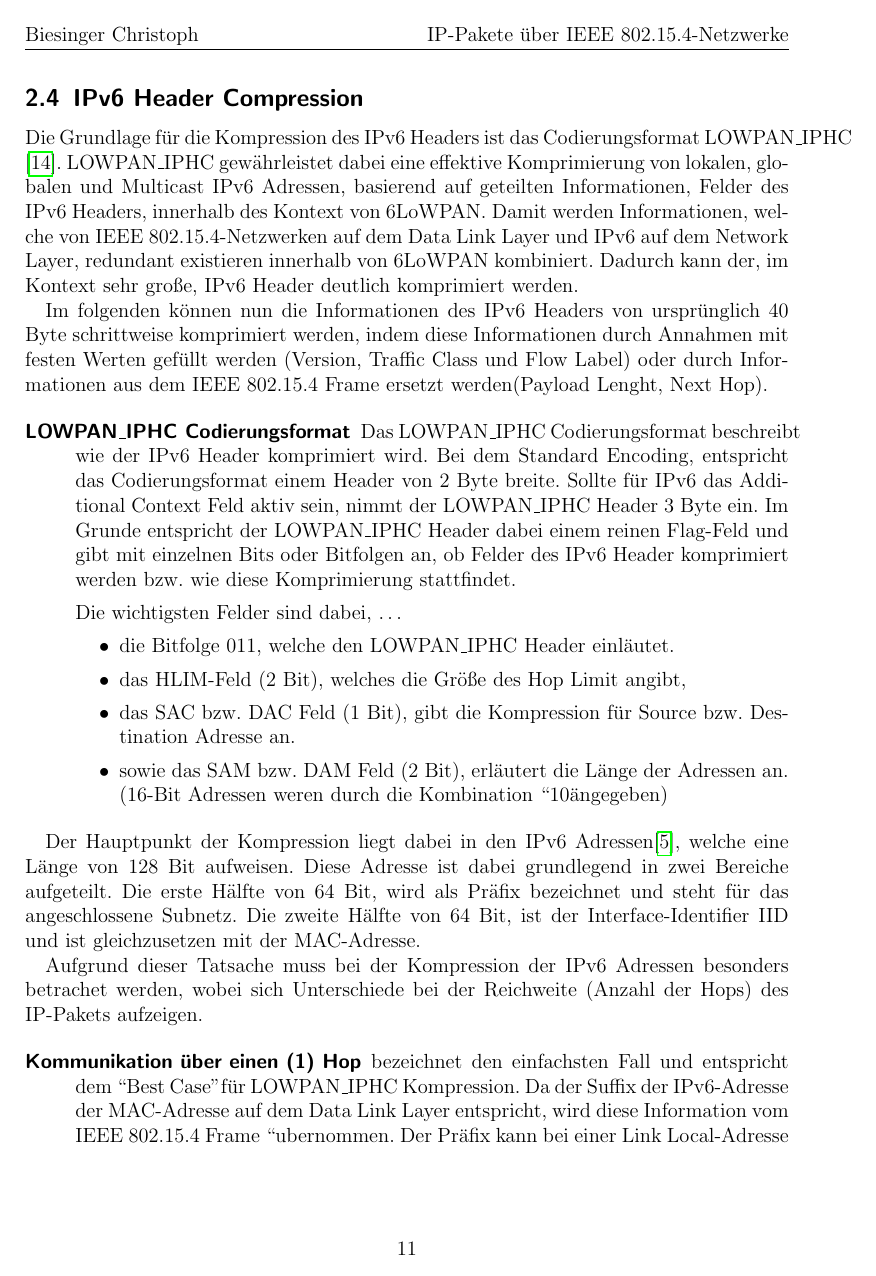
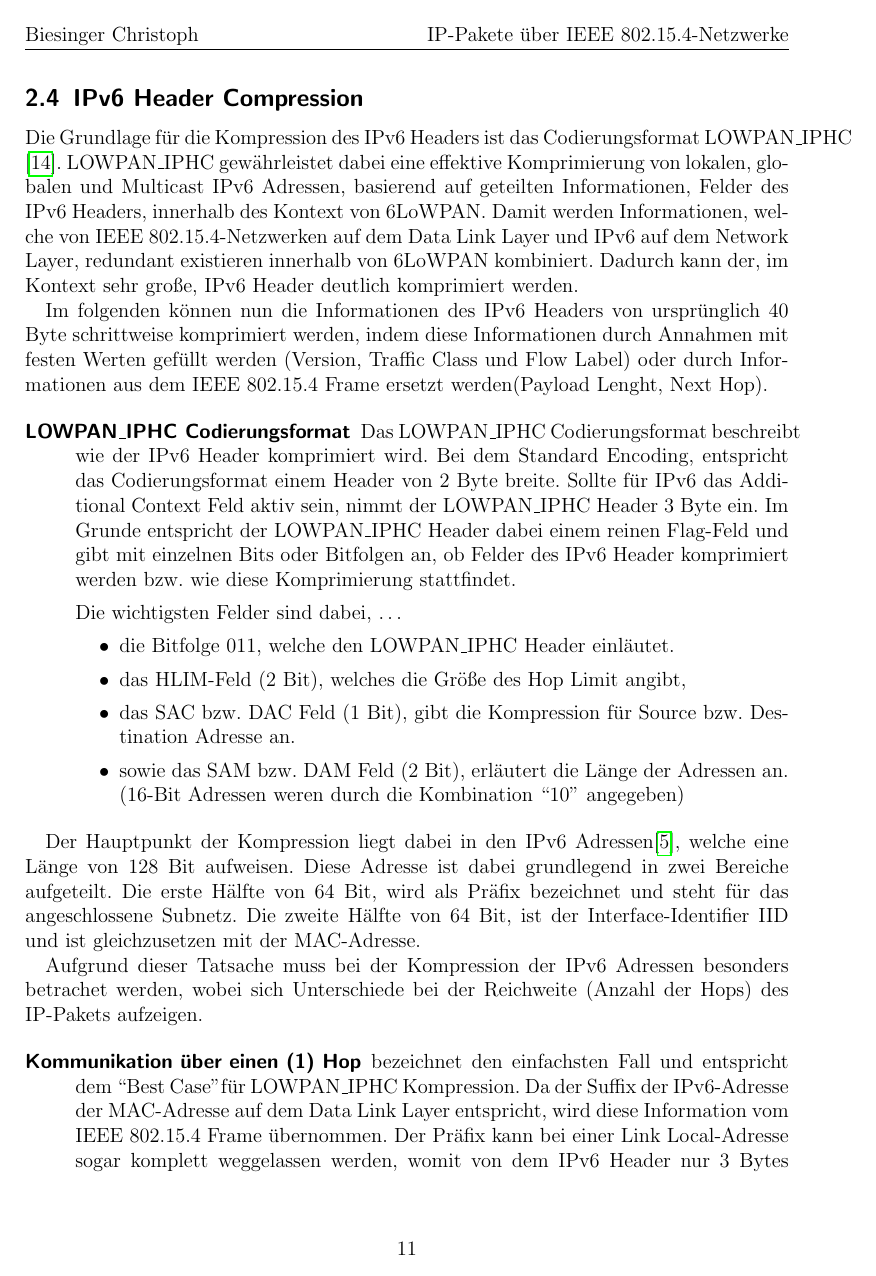
Before and after one commit to chrb/coursework, LaTeX slides (NextGenerationNetworks_Seminar/S-NGN_SS2015_Biesinger.tex): page 11 of 18. The pictures show the PDF file NextGenerationNetworks_Seminar/S-NGN_SS2015_Biesinger.pdf that the author committed with the source.

Commit message:
update README + Formatfehler behoben

```diff
--- a/NextGenerationNetworks_Seminar/S-NGN_SS2015_Biesinger.tex
+++ b/NextGenerationNetworks_Seminar/S-NGN_SS2015_Biesinger.tex
@@ -41,7 +41,7 @@
 \myname{Biesinger Christoph}
 \mytitle{IP-Pakete "uber IEEE 802.15.4-Netzwerke}
 \myshorttitle{IP-Pakete "uber IEEE 802.15.4-Netzwerke}
-\mymatnr{xxxxxxx}
+\mymatnr{1350722}
 \mystudycourse{Masterstudiengang Informatik}
 \myreviewer{M.Sc. Dario Fanucchi}
 % ------------------------------------------------
@@ -367,7 +367,7 @@ Im folgenden werden drei Kommunikationsszenarien vorgestellt, welche das Stacked
     6LoWPAN Header beanspruchen zusammen ebenfalls nur 2 Bytes.
     \item Das n"achste Szenario beschreibt das erste fragmentierte Teilpaket eines gro"sen Paketes. Dabei wird vor dem Dispatch Header der
     Fragmentation Header auf dem Data Link Layer verwendet.
-    \item Das letzte Beispiel erl"autert ein Paket welches ``uber ein Mesh Netzwerk transportiert wird.
+    \item Das letzte Beispiel erl"autert ein Paket welches "uber ein Mesh Netzwerk transportiert wird.
 
 \end{itemize}
 % --------------------------------------
@@ -399,7 +399,7 @@ oder durch Informationen aus dem IEEE 802.15.4 Frame ersetzt werden(Payload Leng
         \item das HLIM-Feld (2 Bit), welches die Gr"o"se des Hop Limit angibt,
         \item das SAC bzw. DAC Feld (1 Bit), gibt die Kompression f"ur Source bzw. Destination Adresse an.
         \item sowie das SAM bzw. DAM Feld (2 Bit), erl"autert die L"ange der Adressen an.
-        (16-Bit Adressen weren durch die Kombination ``10" angegeben)
+        (16-Bit Adressen weren durch die Kombination ``10'' angegeben)
     \end{itemize}
 \end{description}
 
@@ -414,9 +414,9 @@ bei der Reichweite (Anzahl der Hops) des IP-Pakets aufzeigen.
 \begin{description}
     \item[Kommunikation "uber einen (1) Hop] bezeichnet den einfachsten Fall und entspricht dem ``Best Case" f"ur
     LOWPAN\_IPHC Kompression. Da der Suffix der IPv6-Adresse der MAC-Adresse auf dem Data Link Layer entspricht, wird
-    diese Information vom IEEE 802.15.4 Frame ``ubernommen. Der Pr"afix kann bei einer Link Local-Adresse sogar komplett
-    weggelassen werden, womit von dem IPv6 Header nur 3 Bytes ``ubrigbleiben, 1 Byte Dispatch Header, 1 Byte LOWPAN\_IPHC Encoding Feld
-    und 1 Byte f"ur das Hop Limit Feld, welches als einziges ohne ``Anderungen ``bernommen wird. Damit wurden 37 Byte des
+    diese Information vom IEEE 802.15.4 Frame "ubernommen. Der Pr"afix kann bei einer Link Local-Adresse sogar komplett
+    weggelassen werden, womit von dem IPv6 Header nur 3 Bytes "ubrigbleiben, 1 Byte Dispatch Header, 1 Byte LOWPAN\_IPHC Encoding Feld
+    und 1 Byte f"ur das Hop Limit Feld, welches als einziges ohne "Anderungen "bernommen wird. Damit wurden 37 Byte des
     urspr"unglichen IPv6 Header gespart, dies entspricht eine Kompression von 92,5 Prozent.
 
     \item[Kommunikation "uber mehrere (\textgreater 1) Hops] unterscheidet sich zur Kommunikation ``ber einen Hop nur anhand der MAC-Adressen.
@@ -500,7 +500,7 @@ Kategorien eingeteilt werden.
     auf dem Data Link Layer als als IP Router betrachtet, womit ein Hop auf dem Data Link Layer einem
     Hop auf dem Network Layer entspricht, daher spiegelt diese einzige Verbindung die Reichweite der IPv6 Verbindung dar.
     Damit k"onnen nun die Dienste von IPv6 bzgl. Routing, wie Routing Tabellen und Hop-by-Hop Optionen
-    angewendet werden. Der Adaptions Layer von 6LoWPAN ``ubernimmt in diesem Fall das Mapping zwischen
+    angewendet werden. Der Adaptions Layer von 6LoWPAN "ubernimmt in diesem Fall das Mapping zwischen
     den beiden Layern und sorgt haupts"achlich f"ur das Fragmentieren und Zusammensetzen der Pakete.
     Zusammengefasst besteht das Route Over Netzwerk aus mehreren sich "uberlappenden Link Local Bereichen,
     wobei jeder Knoten seinen eigenen Link Local Bereich, mit in direkten Verbindung stehenden Nachbarn, besitzt.
@@ -636,7 +636,7 @@ gilt als Grundlage 802.15.4 und darauf aufbauend unabh"angige Standards, wie 6Lo
  das Routingprotkoll RPL und IPv6 Anwendungen wie Neighbor Discovery sowie Transportprotokolle.
  Durch diese breite Verwendung von Standards wie die Interoperablit"at mit anderen Standards gew"ahrleistet
  und der Fehler eines abgeschlossenen Systems von ZigBee wird nicht wiederholt.
- Aufbauend auf dieser ``super-specification'' \ref{zigbeeip} folgt der ZigBee Smart Energy V2.0 Layer
+ Aufbauend auf dieser ``super-specification'' \cite{zigbeeip} folgt der ZigBee Smart Energy V2.0 Layer
  ein ip-basiertes Protokoll zur Kontrolle, Monitoring und dem Informationsaustausch von
  Anwendungen. Diese Anwendungen sind teil des urspr"ungliche ZigBee Application Framework
  mitsamt der ZigBee Profiles.
@@ -685,6 +685,7 @@ sich an 6LoWPAN anpassen.
 % ------------------------------------------------
 % .... Literaturverzeichnis
 % -------------------------
+\newpage
 \printbibliography
 % ------------------------------------------------
 \end{document}
```
Also changed, not shown: NextGenerationNetworks_Seminar/README.md, NextGenerationNetworks_Seminar/S-NGN_SS2015_Biesinger.pdf, NextGenerationNetworks_Seminar/S-NGN_SS2015_Biesinger.tex (2 more changed lines).
